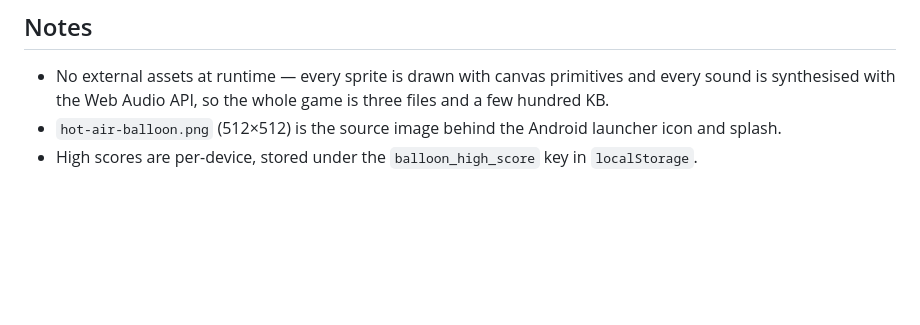
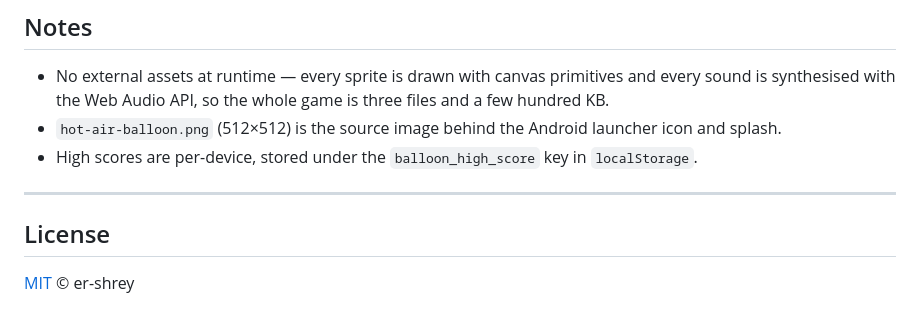
Before and after one commit to er-shrey/balloon-rise-game, a Markdown page: README.md, the part around the change. GitHub-like rendering; blank space fills up the shorter version.

Commit message:
docs: added license section to readme

```diff
--- a/README.md
+++ b/README.md
@@ -160,3 +160,9 @@ The output lands at `android/app/build/outputs/apk/debug/Balloon-Rise-debug.apk`
   synthesised with the Web Audio API, so the whole game is three files and a few hundred KB.
 - `hot-air-balloon.png` (512×512) is the source image behind the Android launcher icon and splash.
 - High scores are per-device, stored under the `balloon_high_score` key in `localStorage`.
+
+---
+
+## License
+
+[MIT](LICENSE) © er-shrey
```
